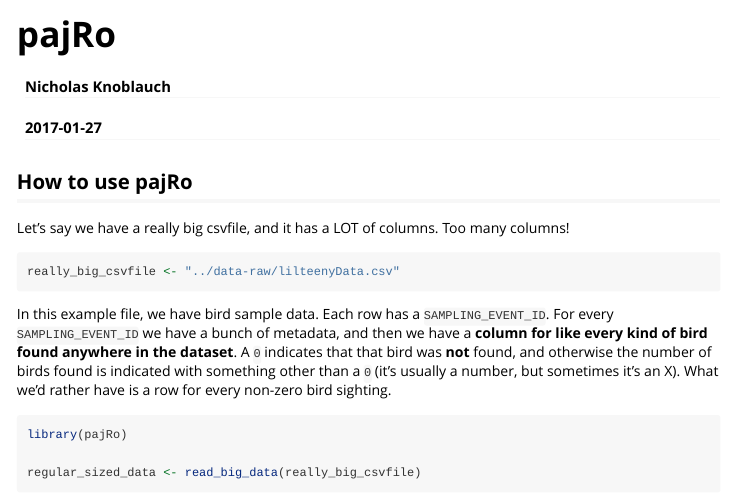
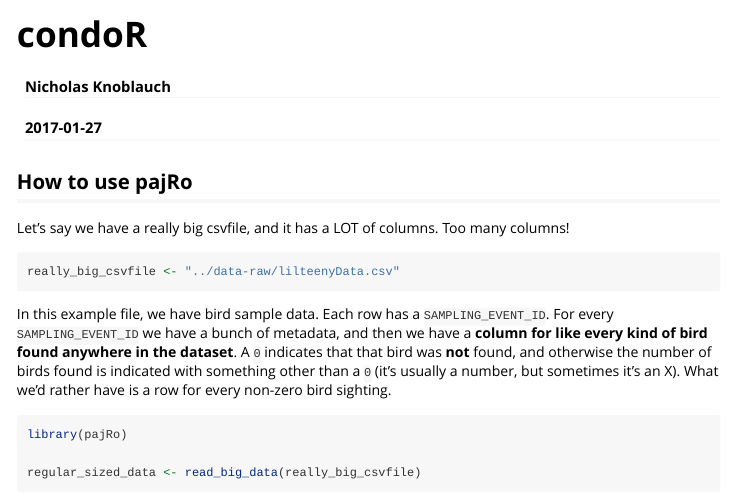
Before and after one commit to CreRecombinase/condoR, an R Markdown document (vignettes/condoR.Rmd): the page in a window 1100 px wide, from its top. Rendered offline with R 4.5, knitr and Pandoc, with nearby package versions; some code elsewhere in the file could not run offline.

Commit message:
added documentation

```diff
--- a/vignettes/condoR.Rmd
+++ b/vignettes/condoR.Rmd
@@ -1,5 +1,5 @@
 ---
-title: "pajRo"
+title: "condoR"
 author: "Nicholas Knoblauch"
 date: "`r Sys.Date()`"
 output: rmarkdown::html_vignette
```
Also changed, not shown: 3 other files.
